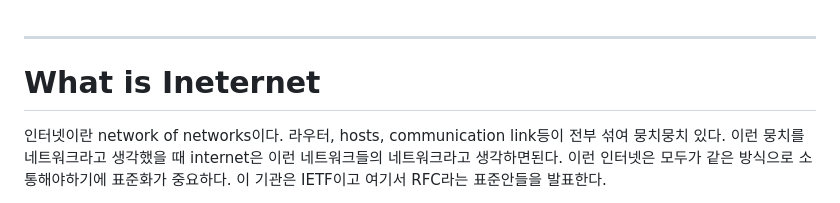
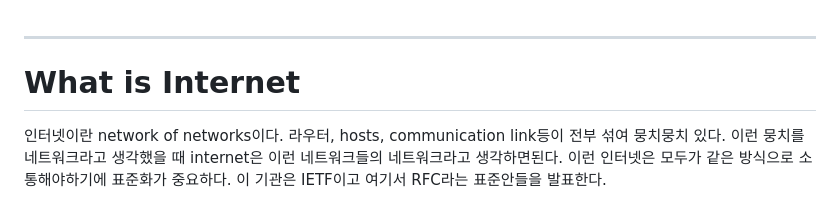
Before and after one commit to kyj2471/study-blog, a Markdown page: CS/네트워크/What is Internet?.md, the part around the change. Drawn GitHub-style.

Commit message:
vault backup: 2024-04-04 15:55:19

```diff
--- a/CS/네트워크/What is Internet?.md
+++ b/CS/네트워크/What is Internet?.md
@@ -1,7 +1,7 @@
 
 ---
 
-# What is Ineternet
+# What is Internet
 
 인터넷이란 network of networks이다. 라우터, hosts, communication link등이 전부 섞여 뭉치뭉치 있다. 이런 뭉치를 네트워크라고 생각했을 때 internet은 이런 네트워크들의 네트워크라고 생각하면된다. 이런 인터넷은 모두가 같은 방식으로 소통해야하기에 표준화가 중요하다. 이 기관은 IETF이고 여기서 RFC라는 표준안들을 발표한다.
 
```
